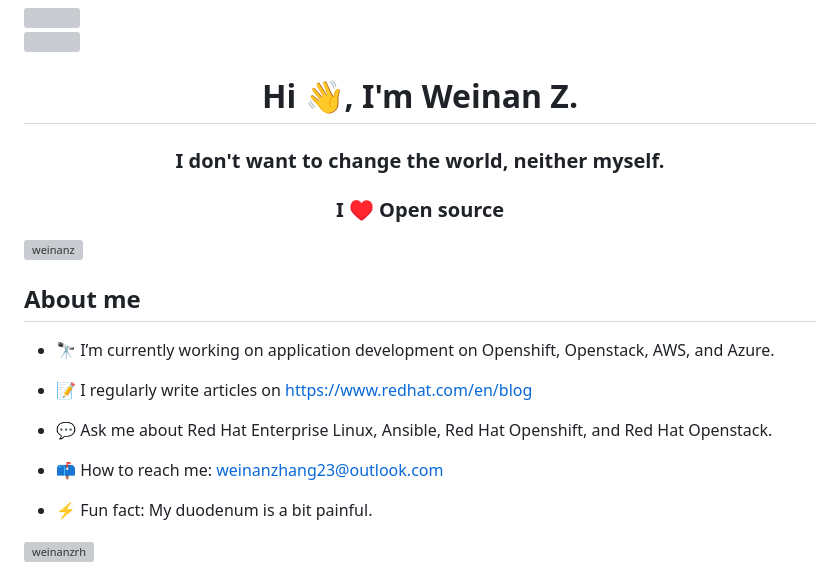
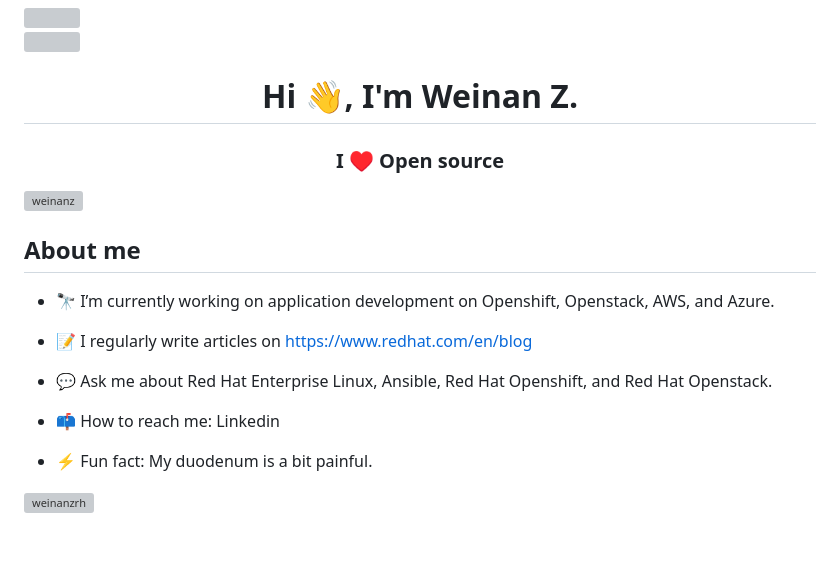
Before and after one commit to WeinanZ/WeinanZ, a Markdown page: README.md, the part around the change. GitHub-like rendering; blank space fills up the shorter version; grey boxes are pictures that could not be loaded.

```diff
--- a/README.md
+++ b/README.md
@@ -1,7 +1,7 @@
 <img src="https://user-images.githubusercontent.com/73097560/115834477-dbab4500-a447-11eb-908a-139a6edaec5c.gif">
 
 <img align="right" width="400" height="200" src="https://venturebeat.com/wp-content/uploads/2021/03/GettyImages-1181649921.jpg?fit=400%2C200&strip=all" /><h1 align="center">Hi 👋, I'm Weinan Z. </h1>
-<h3 align="center">I don't want to change the world, neither myself.</h3>
+
 <h3 align="center">I ♥️ Open source </h3>
 <p align="left"> <img src="https://komarev.com/ghpvc/?username=weinanz&label=Profile%20views&color=0e75b6&style=flat" alt="weinanz" /> </p
 
@@ -13,7 +13,7 @@
 
 - 💬 Ask me about Red Hat Enterprise Linux, Ansible, Red Hat Openshift, and Red Hat Openstack.
 
-- 📫 How to reach me: weinanzhang23@outlook.com
+- 📫 How to reach me: Linkedin
 
 - ⚡ Fun fact: My duodenum is a bit painful.
 
```
